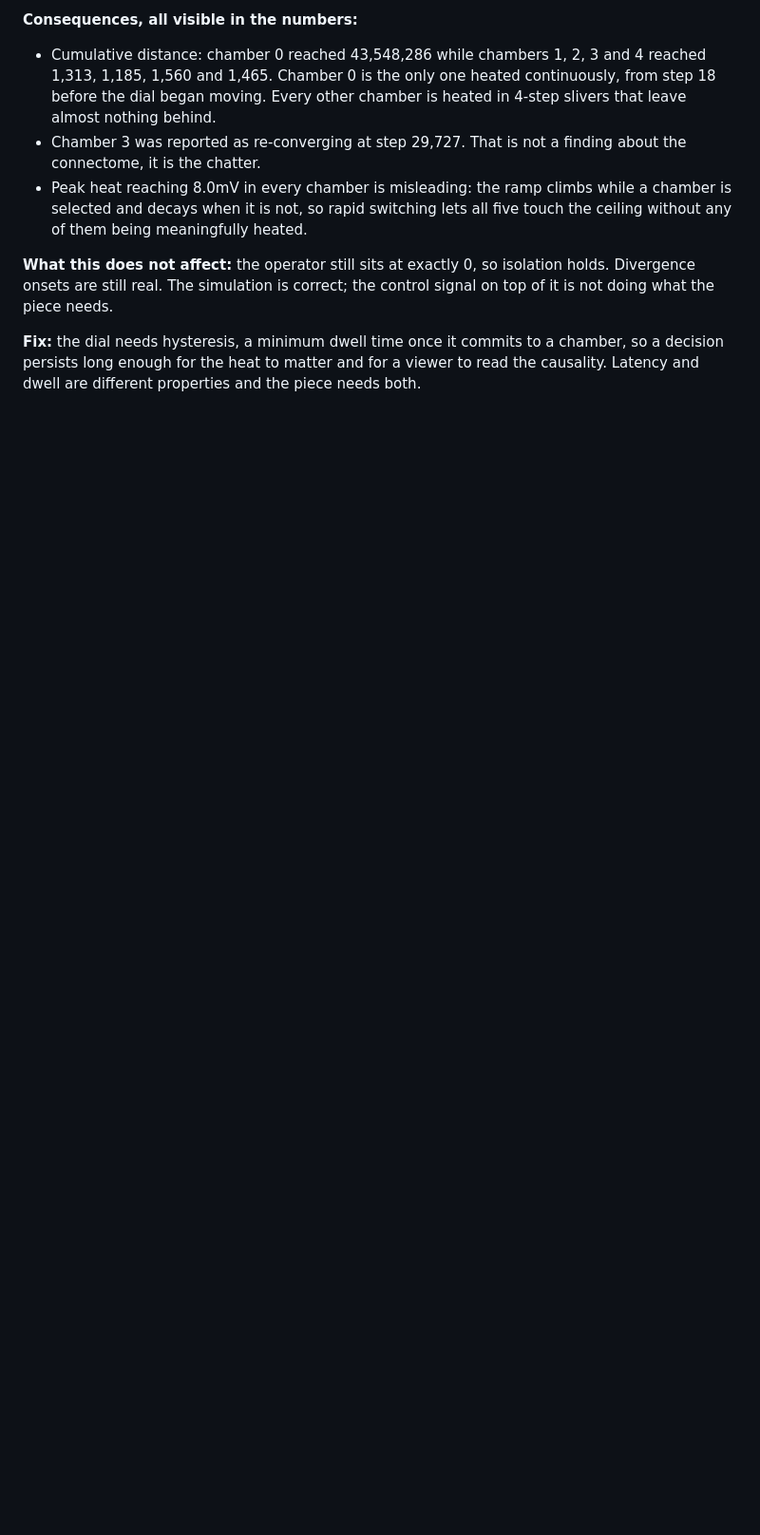
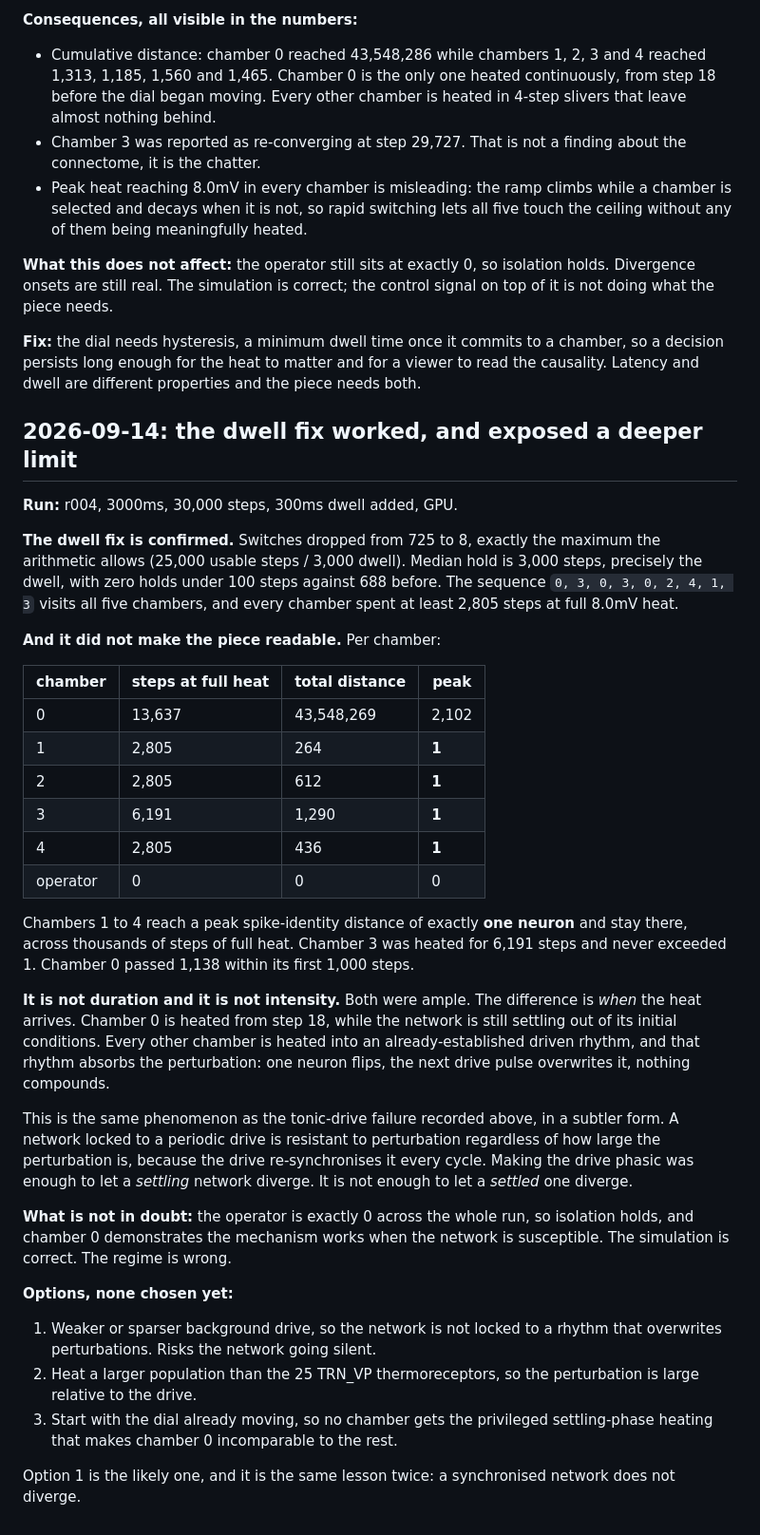
Before and after one commit to aravpanwar/amfly, a Markdown page: docs/negative-results.md, the part around the change. Shown at 95% size. Rendered like a GitHub page; blank space fills up the shorter version.

Commit message:
Record that dwell fixed the dial but not the divergence
Switches dropped from 725 to 8, median hold is exactly the 300ms dwell,
all five chambers visited, every chamber heated at full 8.0mV for at least
2,805 steps.

Chambers 1 to 4 still reach a peak spike-identity distance of exactly one
neuron. Chamber 3 was heated 6,191 steps and never exceeded 1, while
chamber 0 passed 1,138 in its first 1,000 steps.

The difference is when the heat arrives, not how long or how hard. Chamber
0 is heated at step 18 while the network is still settling. The others are
heated into an established driven rhythm that absorbs the perturbation.

Same lesson as the tonic-drive failure, one level down: a synchronised
network does not diverge. Phasic drive was enough for a settling network
and is not enough for a settled one.

```diff
--- a/docs/negative-results.md
+++ b/docs/negative-results.md
@@ -207,3 +207,58 @@ the control signal on top of it is not doing what the piece needs.
 chamber, so a decision persists long enough for the heat to matter and for a
 viewer to read the causality. Latency and dwell are different properties and the
 piece needs both.
+
+## 2026-09-14: the dwell fix worked, and exposed a deeper limit
+
+**Run:** r004, 3000ms, 30,000 steps, 300ms dwell added, GPU.
+
+**The dwell fix is confirmed.** Switches dropped from 725 to 8, exactly the
+maximum the arithmetic allows (25,000 usable steps / 3,000 dwell). Median hold
+is 3,000 steps, precisely the dwell, with zero holds under 100 steps against 688
+before. The sequence `0, 3, 0, 3, 0, 2, 4, 1, 3` visits all five chambers, and
+every chamber spent at least 2,805 steps at full 8.0mV heat.
+
+**And it did not make the piece readable.** Per chamber:
+
+| chamber | steps at full heat | total distance | peak |
+|---|---|---|---|
+| 0 | 13,637 | 43,548,269 | 2,102 |
+| 1 | 2,805 | 264 | **1** |
+| 2 | 2,805 | 612 | **1** |
+| 3 | 6,191 | 1,290 | **1** |
+| 4 | 2,805 | 436 | **1** |
+| operator | 0 | 0 | 0 |
+
+Chambers 1 to 4 reach a peak spike-identity distance of exactly **one neuron**
+and stay there, across thousands of steps of full heat. Chamber 3 was heated for
+6,191 steps and never exceeded 1. Chamber 0 passed 1,138 within its first 1,000
+steps.
+
+**It is not duration and it is not intensity.** Both were ample. The difference
+is *when* the heat arrives. Chamber 0 is heated from step 18, while the network
+is still settling out of its initial conditions. Every other chamber is heated
+into an already-established driven rhythm, and that rhythm absorbs the
+perturbation: one neuron flips, the next drive pulse overwrites it, nothing
+compounds.
+
+This is the same phenomenon as the tonic-drive failure recorded above, in a
+subtler form. A network locked to a periodic drive is resistant to perturbation
+regardless of how large the perturbation is, because the drive re-synchronises
+it every cycle. Making the drive phasic was enough to let a *settling* network
+diverge. It is not enough to let a *settled* one diverge.
+
+**What is not in doubt:** the operator is exactly 0 across the whole run, so
+isolation holds, and chamber 0 demonstrates the mechanism works when the network
+is susceptible. The simulation is correct. The regime is wrong.
+
+**Options, none chosen yet:**
+
+1. Weaker or sparser background drive, so the network is not locked to a rhythm
+   that overwrites perturbations. Risks the network going silent.
+2. Heat a larger population than the 25 TRN_VP thermoreceptors, so the
+   perturbation is large relative to the drive.
+3. Start with the dial already moving, so no chamber gets the privileged
+   settling-phase heating that makes chamber 0 incomparable to the rest.
+
+Option 1 is the likely one, and it is the same lesson twice: a synchronised
+network does not diverge.
```
